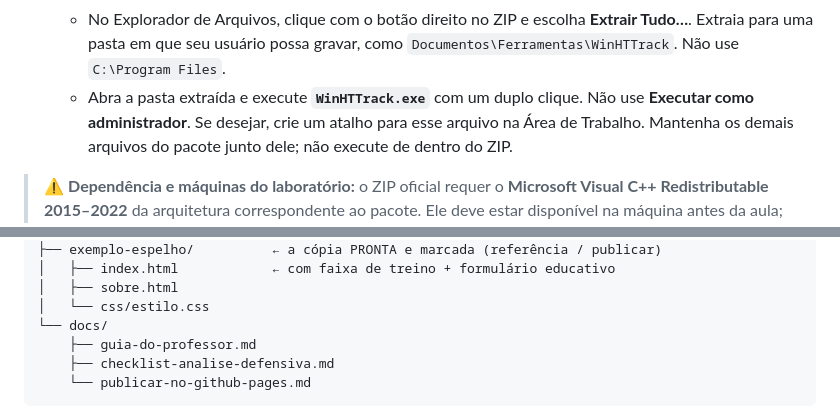
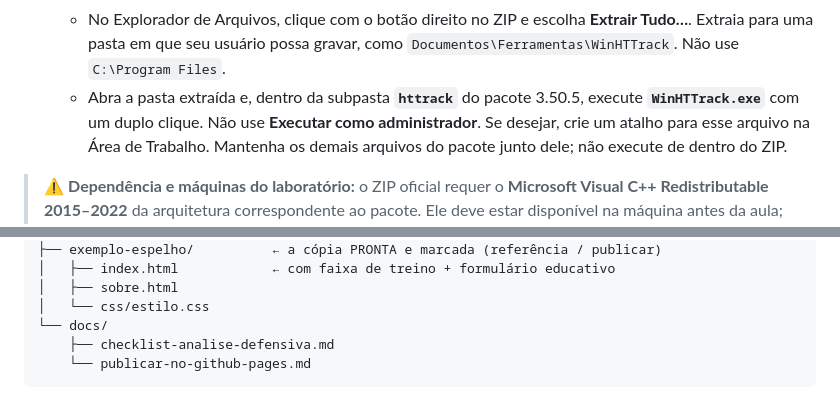
Before and after one commit to SegurancaSistemasInternet/laboratorio-phishing, a Markdown page: README.md, 2 parts joined by grey strips. Drawn GitHub-style.

````diff
--- a/README.md
+++ b/README.md
@@ -101,7 +101,8 @@ feita pelo VS Code com **Go Live**, sem instalar Python.
    - No Explorador de Arquivos, clique com o botão direito no ZIP e escolha
      **Extrair Tudo…**. Extraia para uma pasta em que seu usuário possa gravar,
      como `Documentos\Ferramentas\WinHTTrack`. Não use `C:\Program Files`.
-   - Abra a pasta extraída e execute **`WinHTTrack.exe`** com um duplo clique.
+   - Abra a pasta extraída e, dentro da subpasta **`httrack`** do pacote 3.50.5,
+     execute **`WinHTTrack.exe`** com um duplo clique.
      Não use **Executar como administrador**. Se desejar, crie um atalho para
      esse arquivo na Área de Trabalho. Mantenha os demais arquivos do pacote
      junto dele; não execute de dentro do ZIP.
@@ -339,7 +388,6 @@ laboratorio-phishing/
 │   ├── sobre.html
 │   └── css/estilo.css
 └── docs/
-    ├── guia-do-professor.md
     ├── checklist-analise-defensiva.md
     └── publicar-no-github-pages.md
 ```
````
Also changed, not shown: other parts of README.md (+65 -17 lines), docs/guia-do-professor.md (deleted, +0 -137 lines).
